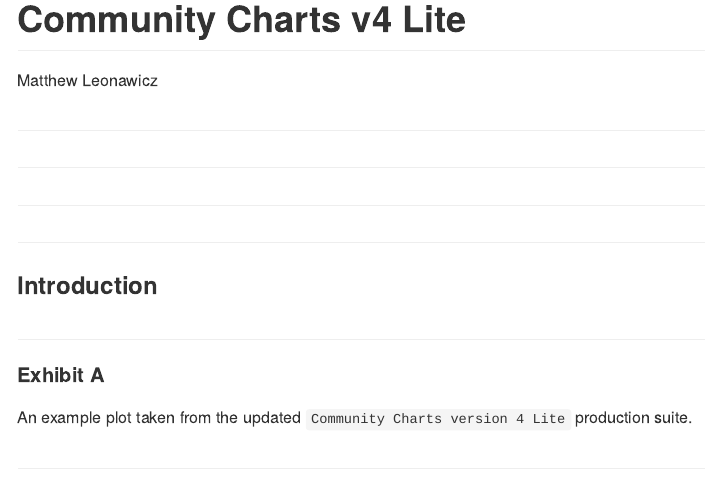
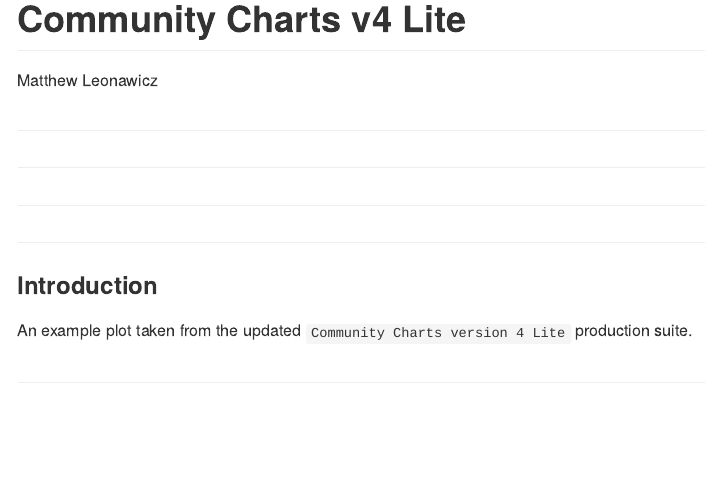
Before and after one commit to leonawicz/CommCharts4, an R Markdown document (docs/Rmd/index.Rmd): the page in a window 1100 px wide, from its top. The pictures show the output file docs/md/index.md that the author committed with the source, drawn offline in the style of GitHub.

Commit message:
Update docs

````diff
--- a/docs/Rmd/index.Rmd
+++ b/docs/Rmd/index.Rmd
@@ -26,15 +26,15 @@
 ##
 ### Introduction
 
-##
-#### Exhibit A
-
 An example plot taken from the updated <code>Community Charts version 4 Lite</code> production suite.
 
 ##
 
 ```{r plot00a}
 ```
+
+##
+##
 
 Here is the original chart for comparison.
 
````
Also changed, not shown: README.md, docs/md/index.md, docs/Rmd/index.Rmd (2 more changed lines), 1 other file.
